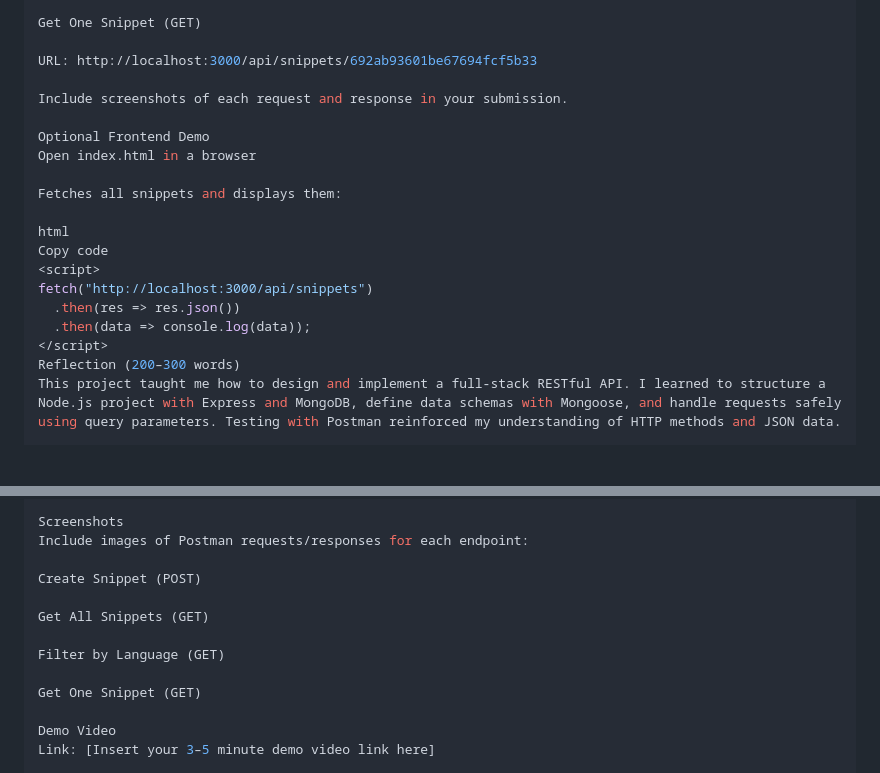
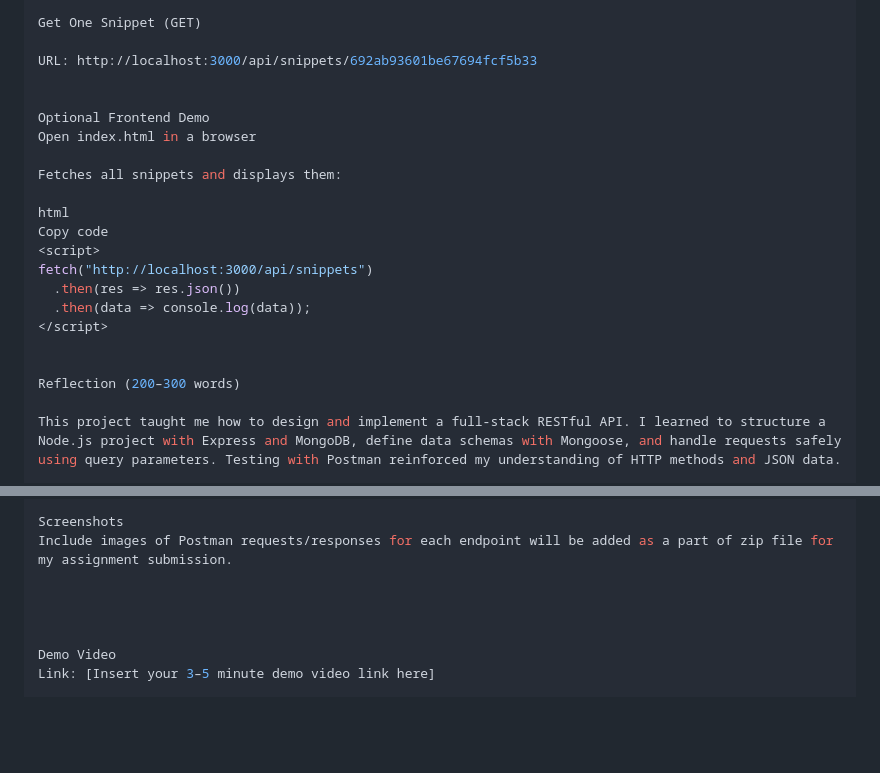
Before and after one commit to Mariamajaks/Codesnippet_project, a Markdown page: README.md, 2 parts joined by grey strips. Drawn GitHub-style; blank space fills up the shorter version.

```diff
--- a/README.md
+++ b/README.md
@@ -88,7 +88,6 @@ Get One Snippet (GET)
 
 URL: http://localhost:3000/api/snippets/692ab93601be67694fcf5b33
 
-Include screenshots of each request and response in your submission.
 
 Optional Frontend Demo
 Open index.html in a browser
@@ -102,7 +101,10 @@ fetch("http://localhost:3000/api/snippets")
   .then(res => res.json())
   .then(data => console.log(data));
 </script>
+
+
 Reflection (200–300 words)
+
 This project taught me how to design and implement a full-stack RESTful API. I learned to structure a Node.js project with Express and MongoDB, define data schemas with Mongoose, and handle requests safely using query parameters. Testing with Postman reinforced my understanding of HTTP methods and JSON data.
 
 Additionally, I learned the importance of security by using .gitignore and .env files to protect sensitive credentials. Deploying the backend on Render exposed me to real-world hosting environments and the process of connecting a live server to a database.
@@ -119,15 +121,10 @@ Deployment	Project deployed on Render; public URL is working.
 Testing	API tested using Postman; screenshots included.
 
 Screenshots
-Include images of Postman requests/responses for each endpoint:
+Include images of Postman requests/responses for each endpoint will be added as a part of zip file for my assignment submission.
 
-Create Snippet (POST)
 
-Get All Snippets (GET)
 
-Filter by Language (GET)
-
-Get One Snippet (GET)
 
 Demo Video
 Link: [Insert your 3–5 minute demo video link here]
```
